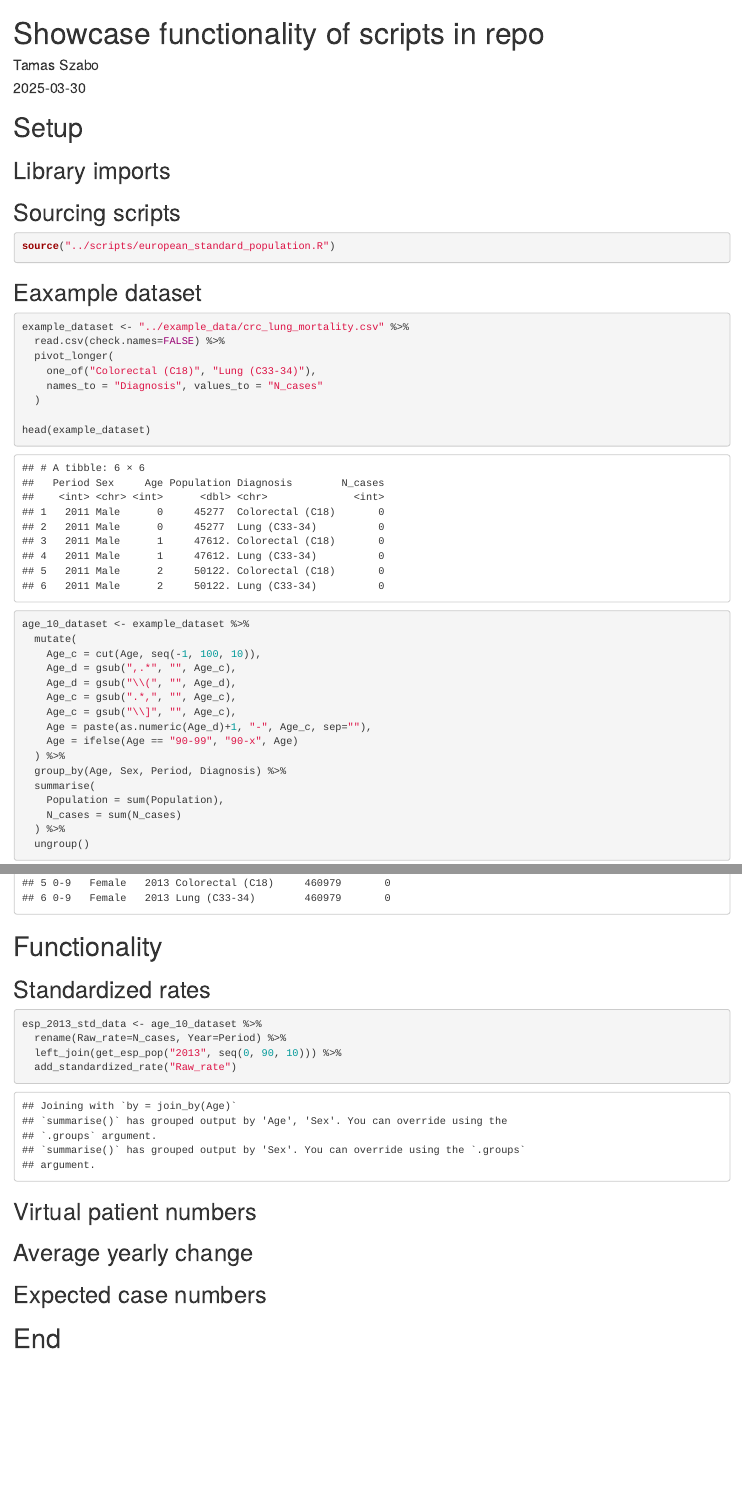
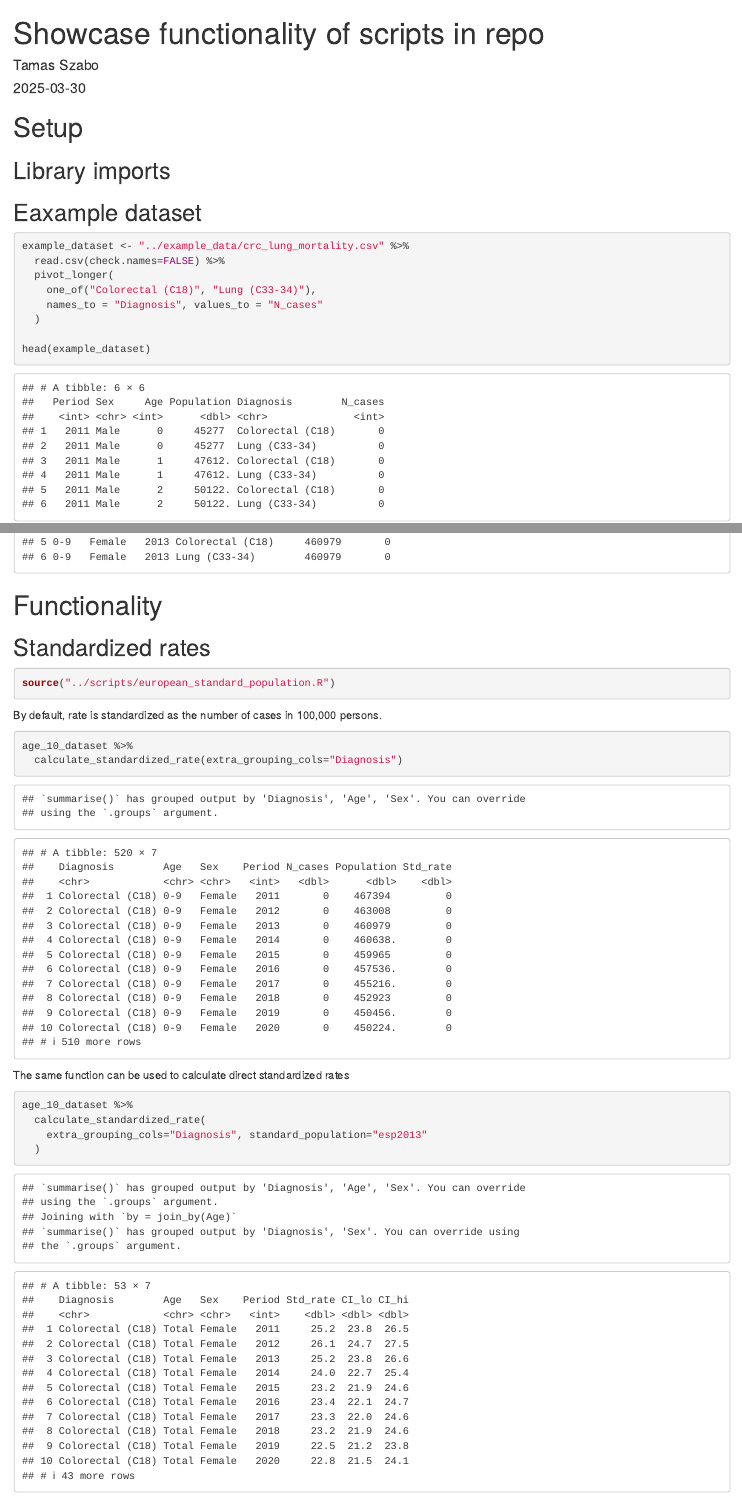
Before and after one commit to ldg-budapest/epidemiology_models, an R Markdown document (notebooks/showcase_functions.Rmd): the page in a window 1100 px wide, from its top, and a second part further down, joined at a grey line. Rendered offline with R 4.5, knitr and Pandoc, with nearby package versions.

Commit message:
Simplified esp standardization logic

````diff
--- a/notebooks/showcase_functions.Rmd
+++ b/notebooks/showcase_functions.Rmd
@@ -17,12 +17,6 @@ knit: "(function(inputFile, encoding) { rmarkdown::render(inputFile, encoding =
 
 library(tidyr)
 library(dplyr)
-```
-
-## Sourcing scripts
-
-```{r}
-source("../scripts/european_standard_population.R")
 ```
 
 ## Eaxample dataset
@@ -65,8 +59,19 @@ head(age_10_dataset)
 ## Standardized rates
 
 ```{r}
-esp_2013_std_data <- age_10_dataset %>%
-  rename(Raw_rate=N_cases, Year=Period) %>%
-  left_join(get_esp_pop("2013", seq(0, 90, 10))) %>%
-  add_standardized_rate("Raw_rate")
+source("../scripts/european_standard_population.R")
 ```
+
+By default, rate is standardized as the number of cases in 100,000 persons.
+
+```{r}
+age_10_dataset %>%
+  calculate_standardized_rate(extra_grouping_cols="Diagnosis")
+```
+
+The same function can be used to calculate direct standardized rates
+
+```{r}
+age_10_dataset %>%
+  calculate_standardized_rate(
+    extra_grouping_cols="Diagnosis", standard_population="esp2013"
--- a/scripts/european_standard_population.R
+++ b/scripts/european_standard_population.R
@@ -113,90 +113,97 @@ calculate_esp_confidence_margin <- function(Std_rate, Raw_rate, Pop_size) {
 
 #' A higher-lavel wrapper to be used in a dplyr chain, adding DSRs and confidence intervals to a dataframe
 #'
-#' @param input_tab A dataframe with grouping columns, like age group and year, crude number, DSR weights, and population size
-#' @param rate_column The column name for the crude numbers in the input (typically "Raw_incidence")
-#' @param rate_suffix The suffix to be used for DSR columns (e.g. if crude number is "Raw_incidence", suffix would be "incidence" by default).
-#' @param grouping_cols The columns that identify strata. At least Sex, Age and Year will be required.
-#' @param extra_grouping_cols A shortcut to just add a layer (like Diagnosis) over the usual grouping layers..
-#' @param keep_draft_cols If the columns storing intermediate steps should be kept for debugging/checking the calculation.
-#' @return A dataframe with the grouping columns and information on DSRs calculated by at this step.
+#' @param input_tab A dataframe with grouping columns, like age group and year, crude numbers and population size.
+#' @param standard_population Indicates if an ESP population should be used; also accepts a dataframe with weights.
+#' @param grouping_cols The columns that identify strata. At least Sex, Age and Period (Year) will be required.
+#' @param extra_grouping_cols A shortcut to just add a layer (like Diagnosis) over the usual grouping layers.
+#' @return A dataframe with the standardized rates.
 #' @examples
-#' add_standardized_rate(input_table, "Raw_incidence", keep_draft_cols=TRUE)
-add_standardized_rate <- function(
-    input_tab, rate_column, rate_suffix=str_remove(rate_column, "Raw_"),
-    grouping_cols = c("Age", "Sex", "Year"), extra_grouping_cols = NULL,
-    keep_draft_cols = FALSE
+#' add_standardized_rate(calculate_standardized_rate, "esp2013")
+calculate_standardized_rate <- function(
+    input_tab, standard_population = NULL, grouping_cols = c("Age", "Sex", "Period"), extra_grouping_cols = NULL
   ) {
 
   if (!is.null(extra_grouping_cols)) grouping_cols <- c(extra_grouping_cols, grouping_cols)
 
-  # To allow the column name for crude numbers to be set flexibily
-  .renamer_in <- function(s) {
-    gsub(paste("^", rate_column, "$", sep=""), "Raw_rate_to_calculate_for", s)
-  }
+  # TODO: add some more checks
+  stopifnot(all(grouping_cols %in% colnames(input_tab)))
 
-  # Some further flexibility with the naming of DSR and CI columns
-  .renamer_out <- function(s) {
-    gsub("rate_to_calculate_for", rate_suffix, s)
-  }
+  if(is.null(standard_population)) {
 
-  # Formatting input to have standard column names, no missing data and collapsed strata
+    out_tab <- input_tab %>%
+    mutate(
+      N_cases     = ifelse(is.na(N_cases), 0, N_cases)
+    ) %>%
+    group_by(across(all_of(grouping_cols))) %>%
+    summarise(
+      N_cases     = sum(N_cases, na.rm=TRUE),
+      Population  = sum(Population, na.rm=TRUE)
+    ) %>%
+    ungroup() %>%
+    mutate(
+      Std_rate    = N_cases / Population * 100000,
+    )
+
+  } else {
+
+    # Formatting input to have standard column names, no missing data and collapsed strata
   tmp_tab <- input_tab %>%
-    rename_with(.renamer_in) %>%
     mutate(
-      Raw_rate_to_calculate_for     = ifelse(
-        is.na(Raw_rate_to_calculate_for), 0, Raw_rate_to_calculate_for
-      )
+      N_cases     = ifelse(is.na(N_cases), 0, N_cases)
     ) %>%
     # The whole point of the standardization porcess is to correct size of each age group;
     # The "Total" group makes no sense in this context and has to be avoided
-    filter(Age != "Total") %>%
+    dplyr::filter(Age != "Total") %>%
     group_by(across(all_of(grouping_cols))) %>%
     summarise(
-      Raw_rate_to_calculate_for     = sum(Raw_rate_to_calculate_for, na.rm=TRUE),
-      Population                    = sum(Population, na.rm=TRUE),
-      Std_size                      = unique(Std_size)
+      N_cases     = sum(N_cases, na.rm=TRUE),
+      Population  = sum(Population, na.rm=TRUE)
     ) %>%
     ungroup()
 
+    esp_w_breaks <- tmp_tab %>%
+      distinct(Age) %>%
+      arrange(Age) %>%
+      mutate(
+        Age = gsub("(-|\\s|\\.).*", "", Age)
+      ) %>%
+      .$Age %>%
+      as.numeric()
+
+    esp_w_tab <- get_esp_pop(gsub("esp", "", standard_population), esp_w_breaks)
+
   # Calculate Age-specific rates for each age group
   out_tab <- tmp_tab %>%
+    right_join(esp_w_tab) %>%
     mutate(
-      Std_rate_to_calculate_for     = Raw_rate_to_calculate_for / Population * 100000,
-      Std_rate_to_calculate_for     = ifelse(
-        Population == 0, NA_real_, Std_rate_to_calculate_for
+      Std_rate    = N_cases / Population * 100000,
+      Std_rate    = ifelse(
+        Population == 0, NA_real_, Std_rate
       ),
-      Spc_rate_to_calculate_for     = Std_rate_to_calculate_for * Std_size / 100000,
-      CI_margin                     = calculate_esp_confidence_margin(
-        Std_rate_to_calculate_for, Raw_rate_to_calculate_for, Population
-      ),
-      CI_rate_to_calculate_for_lo   = Std_rate_to_calculate_for - CI_margin,
-      CI_rate_to_calculate_for_hi   = Std_rate_to_calculate_for + CI_margin
+      Spc_rate    = Std_rate * Std_size / 100000
     )
 
   # Summarize for total population
   out_tab <- out_tab %>%
     group_by(across(all_of(setdiff(grouping_cols, "Age")))) %>%
     summarise(
-      Std_rate_to_calculate_for     = sum(Spc_rate_to_calculate_for, na.rm=TRUE),
-      Raw_rate_to_calculate_for     = sum(Raw_rate_to_calculate_for, na.rm=TRUE),
-      Population                    = sum(Population, na.rm=TRUE),
-      Std_size                      = sum(Std_size, na.rm=TRUE)
+      Std_rate    = sum(Spc_rate, na.rm=TRUE),
+      N_cases     = sum(N_cases, na.rm=TRUE),
+      Population  = sum(Population, na.rm=TRUE),
+      Std_size    = sum(Std_size, na.rm=TRUE)
     ) %>%
     ungroup() %>%
     mutate(
-      Age                           = "Total",
-      Spc_rate_to_calculate_for     = Raw_rate_to_calculate_for / Population * 100000,
-      CI_margin                     = calculate_esp_confidence_margin(
-        Std_rate_to_calculate_for, Raw_rate_to_calculate_for, Population
+      Age         = "Total",
+      CI_margin   = calculate_esp_confidence_margin(
+        Std_rate, Raw_rate, Population
       ),
-      CI_rate_to_calculate_for_lo   = Std_rate_to_calculate_for - CI_margin,
-      CI_rate_to_calculate_for_hi   = Std_rate_to_calculate_for + CI_margin
+      CI_lo       = Std_rate - CI_margin,
+      CI_hi       = Std_rate + CI_margin
     ) %>%
-    bind_rows(out_tab)
+    select(one_of(grouping_cols), Std_rate, CI_lo, CI_hi)
+  }
 
-  # Remove unnecessary columns if not explicitly requested
-  if (!keep_draft_cols) out_tab <- select(out_tab, -Std_size, -CI_margin)
-
-  rename_with(out_tab, .renamer_out)
+  out_tab
 }
````
Also changed, not shown: notebooks/showcase_functions.Rmd (4 more changed lines).
